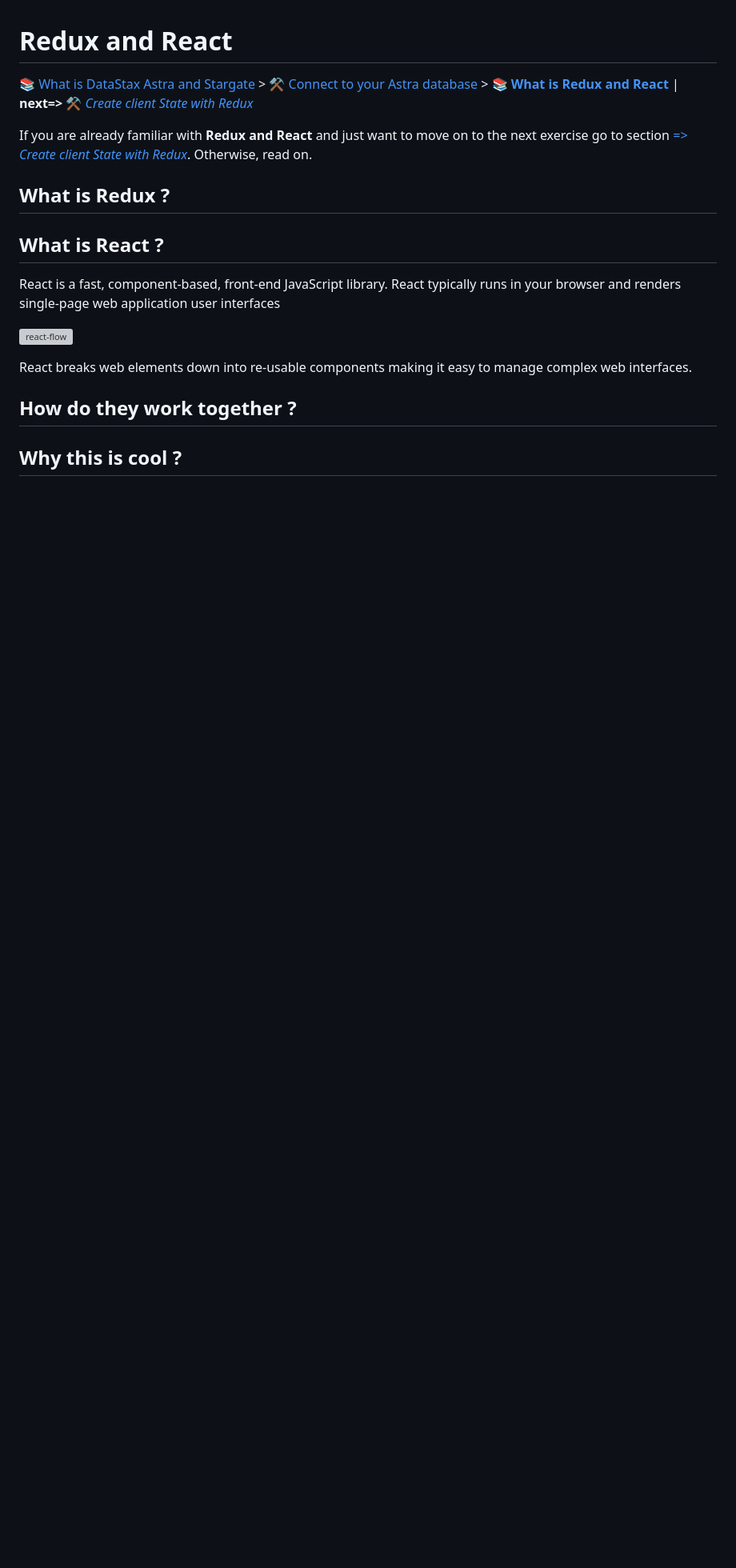
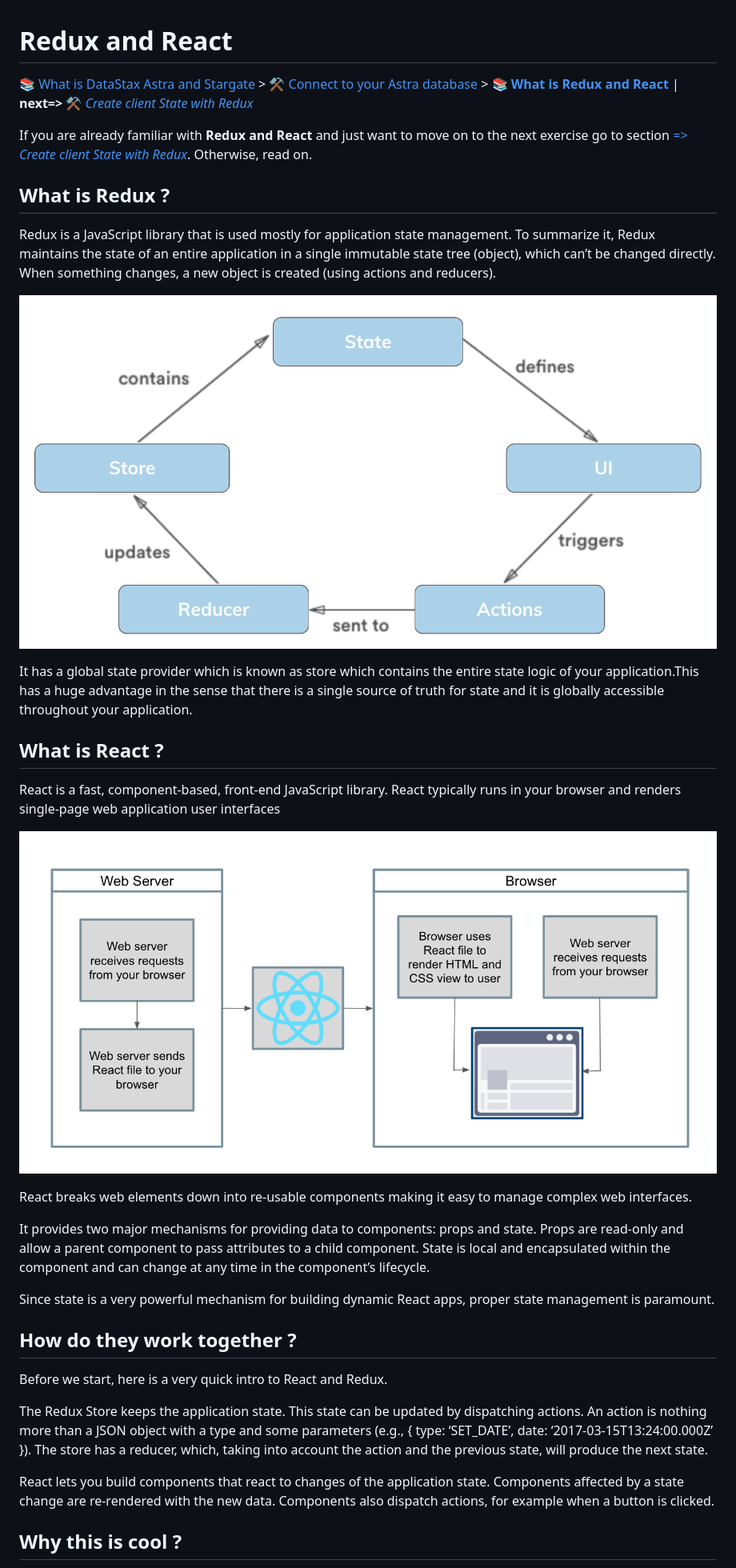
Before and after one commit to datastaxdevs/workshop-battlestax, a Markdown page: README_Redux_React.md, the part around the change printed below. Shown: that part at 80% size. Rendered like a GitHub page; pictures changed too: tutorial/react-flow.png (added), tutorial/redux-lifecycle.png (added); blank space fills up the shorter version; grey boxes are pictures that could not be loaded.

Commit message:
WIP work on README_Redux_React.md

```diff
--- a/README_Redux_React.md
+++ b/README_Redux_React.md
@@ -5,6 +5,13 @@
 If you are already familiar with **Redux and React** and just want to move on to the next exercise go to section [*=> Create client State with Redux*](./README_step03.md). Otherwise, read on.
 
 ## What is Redux ?
+
+Redux is a JavaScript library that is used mostly for application state management. To summarize it, Redux maintains the state of an entire application in a single immutable state tree (object), which can’t be changed directly. When something changes, a new object is created (using actions and reducers).
+
+
+![redux-lifecycle](./tutorial/redux-lifecycle.png)
+
+It has a global state provider which is known as store which contains the entire state logic of your application.This has a huge advantage in the sense that there is a single source of truth for state and it is globally accessible throughout your application.
 
 ## What is React ?
 
@@ -14,7 +21,20 @@ React is a fast, component-based, front-end JavaScript library. React typically
 
 React breaks web elements down into re-usable components making it easy to manage complex web interfaces.
 
+It provides two major mechanisms for providing data to components: props and state. Props are read-only and allow a parent component to pass attributes to a child component. State is local and encapsulated within the component and can change at any time in the component’s lifecycle.
+
+Since state is a very powerful mechanism for building dynamic React apps, proper state management is paramount.
+
 ## How do they work together ?
+
+Before we start, here is a very quick intro to React and Redux.
+
+The Redux Store keeps the application state. This state can be updated by dispatching actions. An action is nothing more than a JSON object with a type and some parameters (e.g., { type: ‘SET_DATE’, date: ‘2017-03-15T13:24:00.000Z’ }). The store has a reducer, which, taking into account the action and the previous state, will produce the next state.
+
+React lets you build components that react to changes of the application state. Components affected by a state change are re-rendered with the new data. Components also dispatch actions, for example when a button is clicked.
+
+
+
 
 
 ## Why this is cool ?
```
Also changed, not shown: other parts of README_Redux_React.md (+8 -0 lines).
